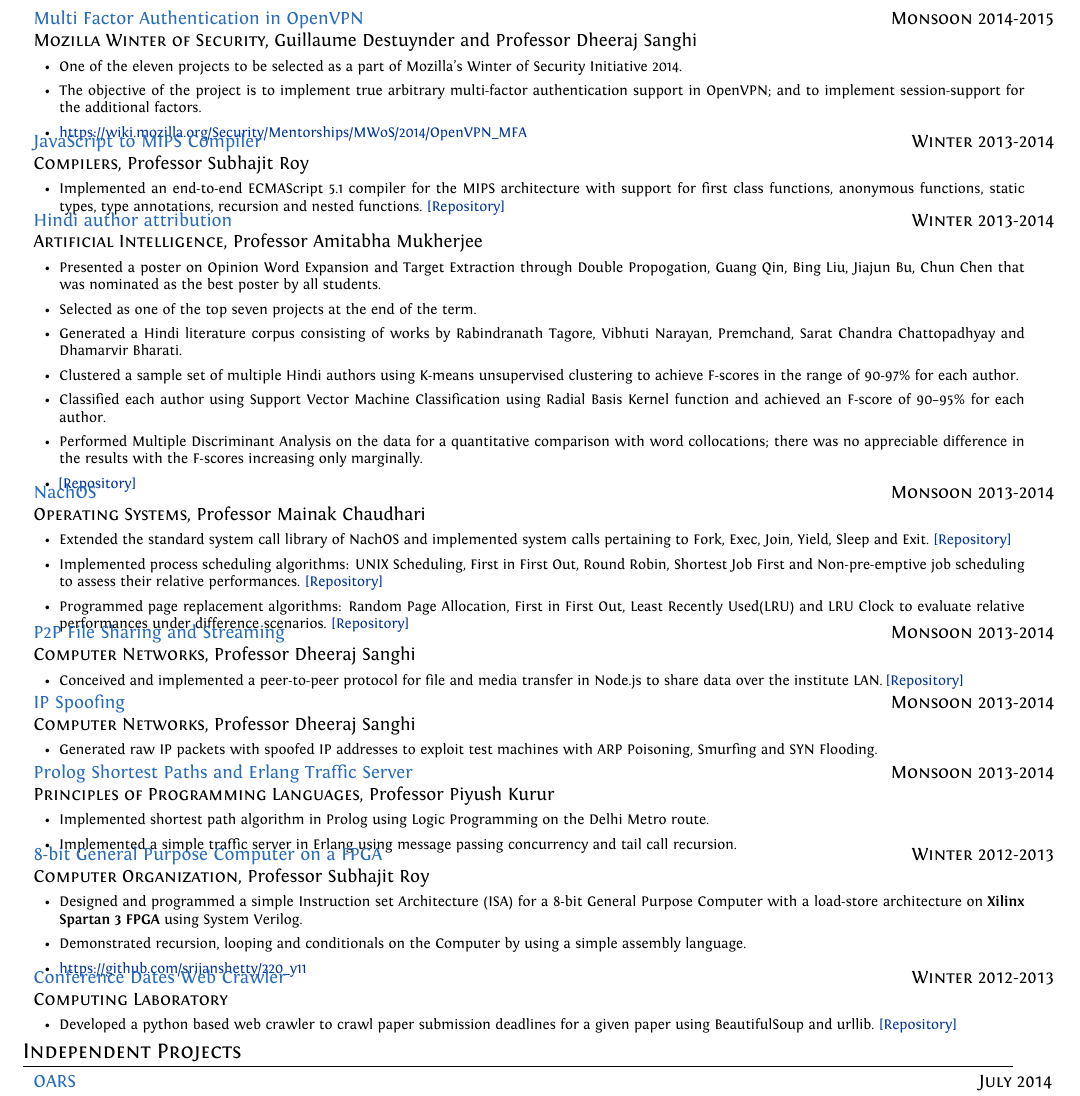
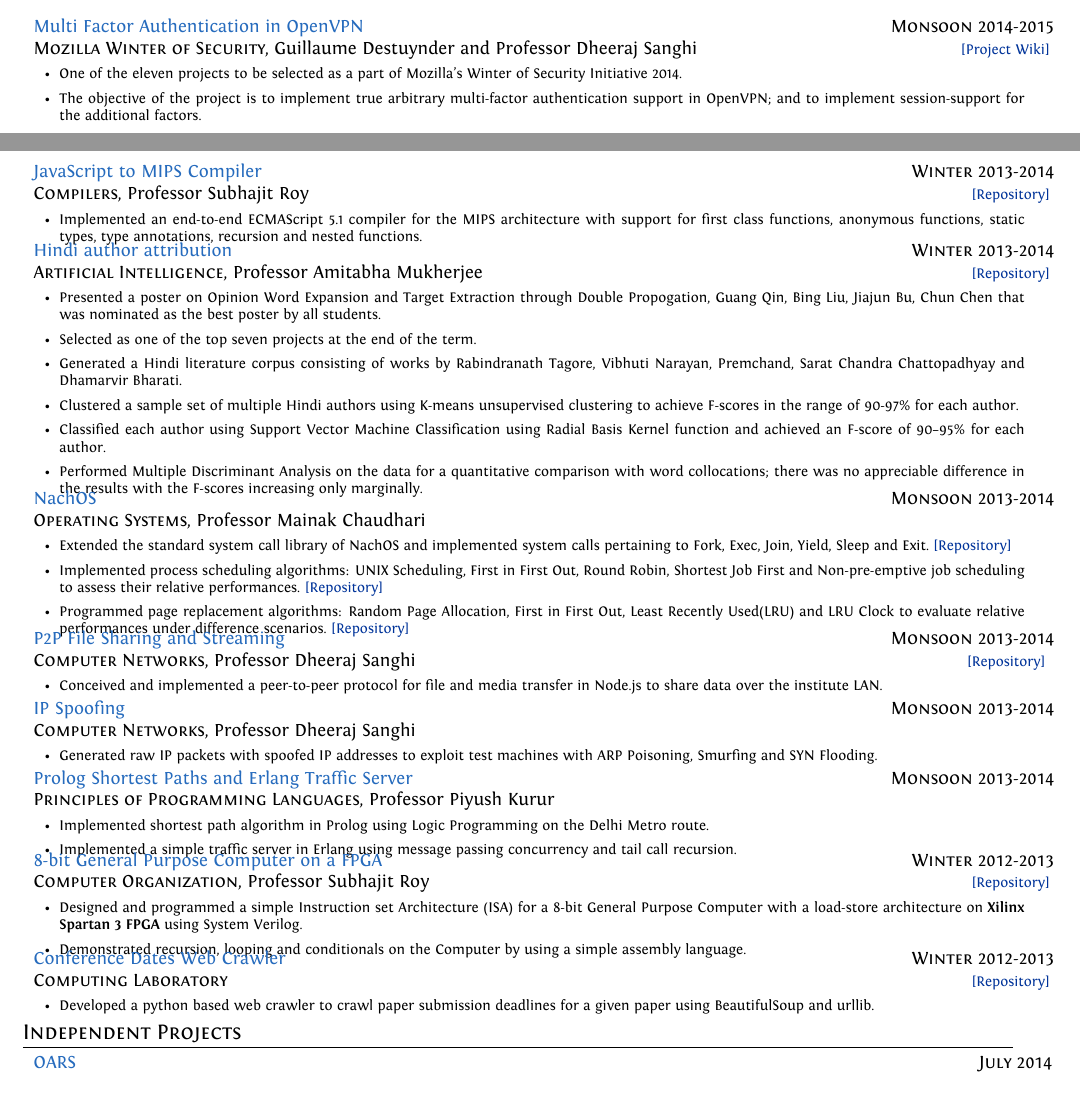
Before and after one commit to srijanshetty/cv, a LaTeX CV (cv.tex): part of page 2 of 3 before the commit and two parts of pages 1 and 2 of 3 after it, the two joined at a grey line, cut so that both start at the same text. Compiled offline with XeLaTeX; an older LaTeX class or package is replaced by its successor.

Commit message:
Removed website, created a new environment

```diff
--- a/cv.tex
+++ b/cv.tex
@@ -260,32 +271,36 @@ Programming Languages, Networks and Systems, Security, Web-Development, Natural
  \let\thefootnote\relax\footnote{Monsoon semester: July to November}
  \let\thefootnote\relax\footnote{Winter Semester: January to April}
 
-\lproject {Monsoon 2014-2015}
+\cproject
+    {Monsoon 2014-2015}
     {Multi Factor Authentication in OpenVPN}
     {\textsc{\raggedright Mozilla Winter of Security}, Guillaume Destuynder and Professor Dheeraj Sanghi}
+    {\href{https://wiki.mozilla.org/Security/Mentorships/MWoS/2014/OpenVPN\_MFA}{ \footnotesize{[Project Wiki]}} }
     {
       \begin{itemize}[leftmargin=0.5cm]
           \item One of the eleven projects to be selected as a part of Mozilla's Winter of Security Initiative 2014.
           \item The objective of the project is to implement true arbitrary multi-factor authentication support in
               OpenVPN; and to implement session-support for the additional factors.
-                  \item \href{https://wiki.mozilla.org/Security/Mentorships/MWoS/2014/OpenVPN\_MFA}%
-                      {https://wiki.mozilla.org/Security/Mentorships/MWoS/2014/OpenVPN\_MFA}
       \end{itemize}
     }
 
-\lproject {Winter 2013-2014}
+\cproject
+    {Winter 2013-2014}
     {JavaScript to MIPS Compiler}
     {\textsc{\raggedright Compilers}, Professor Subhajit Roy}
+    { \href{https://github.com/srijanshetty/javascript-compiler} { \footnotesize{[Repository]}} }
     {
       \begin{itemize}[leftmargin=0.5cm]
           \item Implemented an end-to-end ECMAScript 5.1 compiler for the MIPS architecture with support for first class
-                      functions, anonymous functions, static types, type annotations, recursion and nested functions.  \href{https://github.com/srijanshetty/javascript-compiler} {[Repository]}
+              functions, anonymous functions, static types, type annotations, recursion and nested functions.
       \end{itemize}
     }
 
-\lproject {Winter 2013-2014}
+\cproject
+    {Winter 2013-2014}
     {Hindi author attribution}
     {\textsc{\raggedright Artificial Intelligence}, Professor Amitabha Mukherjee}
+    { \href{https://github.com/srijanshetty/author-attribution}{ \footnotesize{[Repository]}} }
     {
      \begin{itemize}[leftmargin=0.5cm]
          \item Presented a poster on Opinion Word Expansion and Target Extraction through Double Propogation, Guang Qin,
@@ -300,13 +315,14 @@ Programming Languages, Networks and Systems, Security, Web-Development, Natural
          \item Performed Multiple Discriminant Analysis on the data for a quantitative comparison with word
              collocations; there was no appreciable difference in the results with the F-scores increasing only
              marginally.
-                 \item \href{https://github.com/srijanshetty/author-attribution}{[Repository]}
      \end{itemize}
     }
 
-\lproject {Monsoon 2013-2014}
+\cproject
+    {Monsoon 2013-2014}
     {NachOS}
     {\textsc{Operating Systems}, Professor Mainak Chaudhari}
+    {}
     {
      \begin{itemize}[leftmargin=0.5cm]
          \item Extended the standard system call library of NachOS and implemented system calls pertaining to Fork, Exec,
@@ -321,19 +337,23 @@ Programming Languages, Networks and Systems, Security, Web-Development, Natural
       \end{itemize}
     }
 
-\lproject {Monsoon 2013-2014}
+\cproject
+    {Monsoon 2013-2014}
     {P2P File Sharing and Streaming}
     {\textsc{Computer Networks}, Professor Dheeraj Sanghi}
+    { \href{https://github.com/srijanshetty/nodesock}{ \footnotesize{[Repository]} } }
     {
      \begin{itemize}[leftmargin=0.5cm]
          \item Conceived and implemented a peer-to-peer protocol for file and media transfer in Node.js to share
-                     data over the institute LAN.  \href{https://github.com/srijanshetty/nodesock}{[Repository]}
+             data over the institute LAN.
      \end{itemize}
     }
 
-\lproject {Monsoon 2013-2014}
+\cproject
+    {Monsoon 2013-2014}
     {IP Spoofing}
     {\textsc{Computer Networks}, Professor Dheeraj Sanghi}
+    {}
     {
       \begin{itemize}[leftmargin=0.5cm]
           \item Generated raw IP packets with spoofed IP addresses to exploit test machines with ARP Poisoning,
@@ -341,9 +361,11 @@ Programming Languages, Networks and Systems, Security, Web-Development, Natural
       \end{itemize}
     }
 
-\lproject {Monsoon 2013-2014}
+\cproject
+    {Monsoon 2013-2014}
     {Prolog Shortest Paths and Erlang Traffic Server}
     {\textsc{Principles of Programming Languages}, Professor Piyush Kurur}
+    {}
     {
        \begin{itemize}[leftmargin=0.5cm]
            \item Implemented shortest path algorithm in Prolog using Logic Programming on the Delhi Metro route.
@@ -351,25 +373,28 @@ Programming Languages, Networks and Systems, Security, Web-Development, Natural
        \end{itemize}
     }
 
-\lproject {Winter 2012-2013}
+\cproject
+    {Winter 2012-2013}
     {8-bit General Purpose Computer on a FPGA}
     {\textsc{Computer Organization}, Professor Subhajit Roy}
+    { \href{https://github.com/srijanshetty/220\_y11} {\footnotesize{[Repository]}} }
     {
       \begin{itemize}[leftmargin=0.5cm]
           \item Designed and programmed a simple Instruction set Architecture (ISA) for a 8-bit General Purpose Computer with a load-store
               architecture on \textbf{Xilinx Spartan 3 FPGA} using System Verilog.
           \item Demonstrated recursion, looping and conditionals on the Computer by using a simple assembly language.
-                  \item \href{https://github.com/srijanshetty/220\_y11} {https://github.com/srijanshetty/220\_y11}
       \end{itemize}
     }
 
-\lproject {Winter 2012-2013}
+\cproject
+    {Winter 2012-2013}
     {Conference Dates Web Crawler}
     {\textsc{Computing Laboratory}}
+    {\href{https://github.com/srijanshetty/crawler} {\footnotesize{ [Repository]}} }
     {
       \begin{itemize}[leftmargin=0.5cm]
            \item Developed a python based web crawler to crawl paper submission deadlines for a given paper using BeautifulSoup and
-                       urllib.  \href{https://github.com/srijanshetty/crawler} {[Repository]}
+               urllib.
       \end{itemize}
 
     }
```
Also changed, not shown: cv.tex (17 more changed lines). Lines whose indentation alone changed are shown as unchanged.
